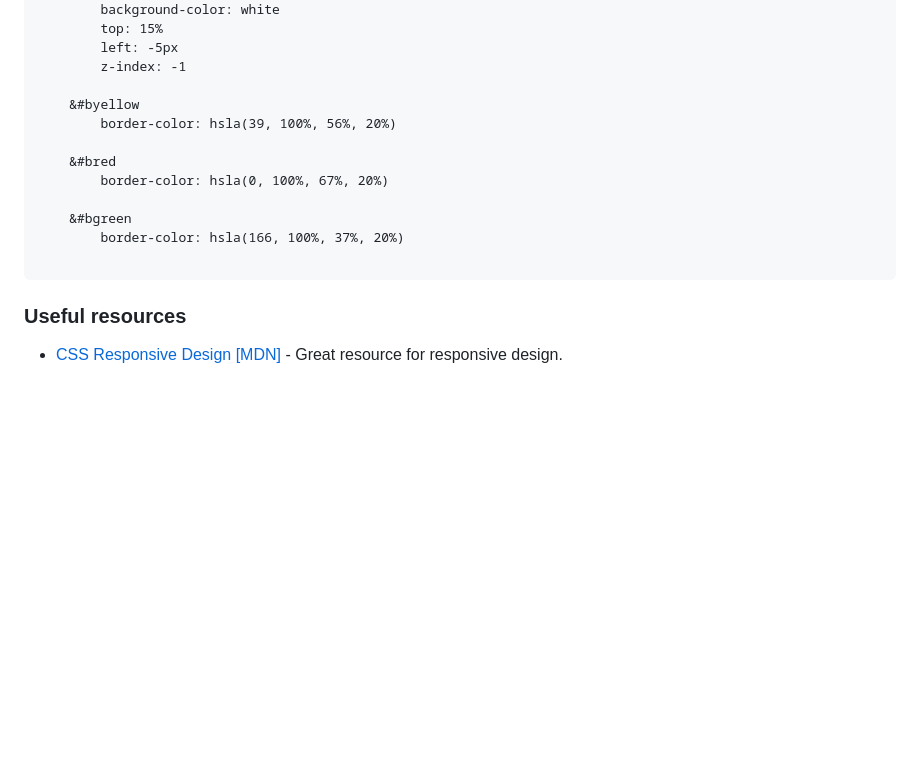
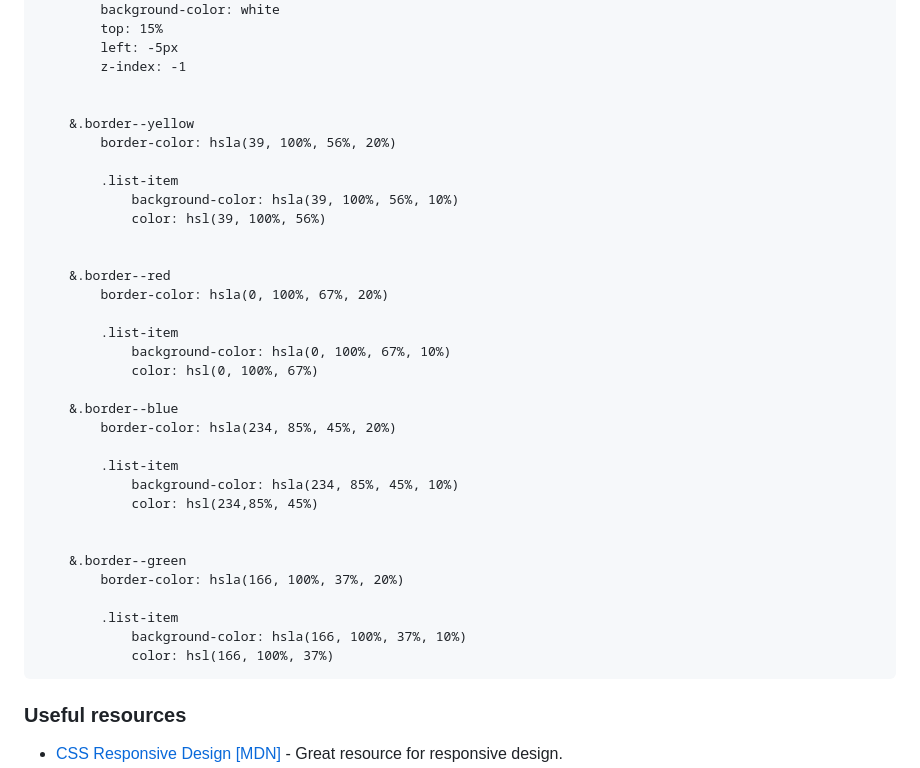
Before and after one commit to andrecaldeiras/Results-Summary-Component, a Markdown page: README.md, the part around the change. Rendered like a GitHub page; blank space fills up the shorter version.

````diff
--- a/README.md
+++ b/README.md
@@ -92,15 +92,36 @@ This was also my first use of SASS and most of the elements mentioned above.
         left: -5px
         z-index: -1
 
-    &#byellow
+
+    &.border--yellow
         border-color: hsla(39, 100%, 56%, 20%)
 
-    &#bred
+        .list-item
+            background-color: hsla(39, 100%, 56%, 10%)
+            color: hsl(39, 100%, 56%)
+
+
+    &.border--red
         border-color: hsla(0, 100%, 67%, 20%)
 
-    &#bgreen
+        .list-item
+            background-color: hsla(0, 100%, 67%, 10%)
+            color: hsl(0, 100%, 67%)
+
+    &.border--blue
+        border-color: hsla(234, 85%, 45%, 20%)
+
+        .list-item
+            background-color: hsla(234, 85%, 45%, 10%)
+            color: hsl(234,85%, 45%)
+
+
+    &.border--green
         border-color: hsla(166, 100%, 37%, 20%)
 
+        .list-item
+            background-color: hsla(166, 100%, 37%, 10%)
+            color: hsl(166, 100%, 37%)
 ```
 
 ### Useful resources
````
